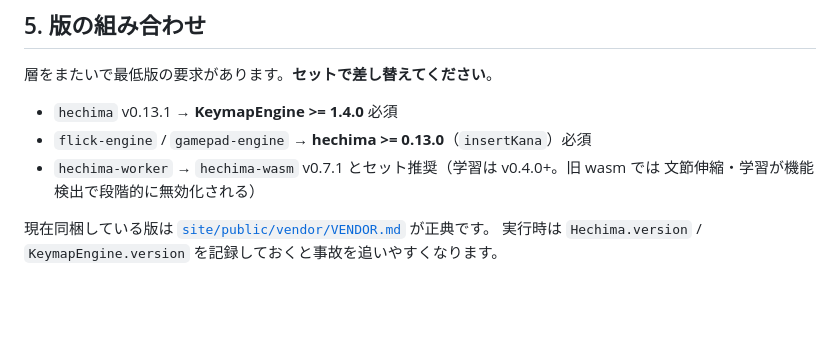
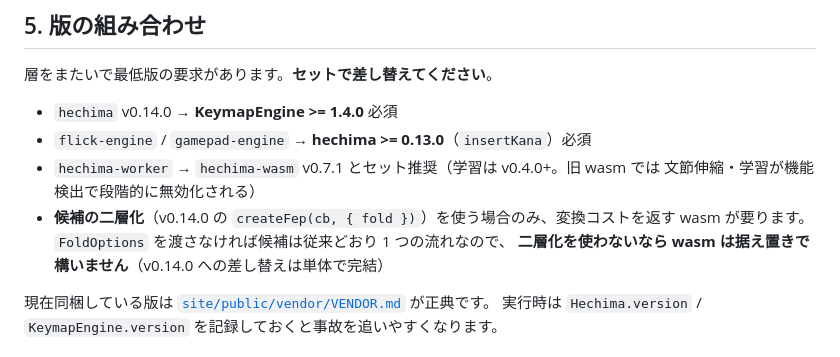
Before and after one commit to msonrm/hechima, a Markdown page: EMBEDDING.md, the part around the change. Drawn GitHub-style; blank space fills up the shorter version.

Commit message:
docs: vendor の hechima を v0.14.0 として記録 / EMBEDDING に二層化の版条件
- VENDOR.md: hechima v0.13.1 → v0.14.0（候補の二層化 API）。
  「追加のみで、渡さなければ挙動は従来どおり」= 二層化を使わないページは
  差し替えるだけで無変更、を明記
- EMBEDDING.md: 版の組み合わせに二層化の条件を追加。
  使う場合のみ costs を返す wasm が要り、使わないなら wasm は据え置きでよい

```diff
--- a/EMBEDDING.md
+++ b/EMBEDDING.md
@@ -151,10 +151,13 @@ fep.setEngine(null);                                // null で内蔵ローマ
 
 層をまたいで最低版の要求があります。**セットで差し替えてください**。
 
-- `hechima` v0.13.1 → **KeymapEngine >= 1.4.0** 必須
+- `hechima` v0.14.0 → **KeymapEngine >= 1.4.0** 必須
 - `flick-engine` / `gamepad-engine` → **hechima >= 0.13.0**（`insertKana`）必須
 - `hechima-worker` → `hechima-wasm` v0.7.1 とセット推奨（学習は v0.4.0+。旧 wasm では
   文節伸縮・学習が機能検出で段階的に無効化される）
+- **候補の二層化**（v0.14.0 の `createFep(cb, { fold })`）を使う場合のみ、変換コストを返す
+  wasm が要ります。`FoldOptions` を渡さなければ候補は従来どおり 1 つの流れなので、
+  **二層化を使わないなら wasm は据え置きで構いません**（v0.14.0 への差し替えは単体で完結）
 
 現在同梱している版は [`site/public/vendor/VENDOR.md`](site/public/vendor/VENDOR.md) が正典です。
 実行時は `Hechima.version` / `KeymapEngine.version` を記録しておくと事故を追いやすくなります。
```
Also changed, not shown: 1 other file.
